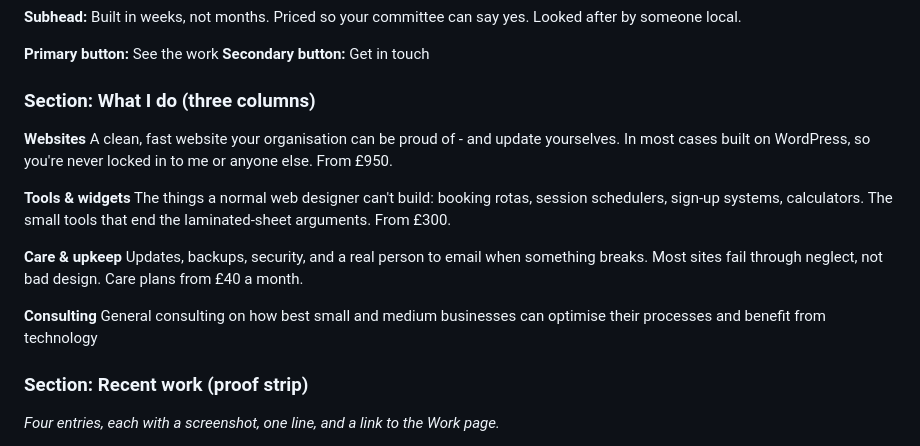
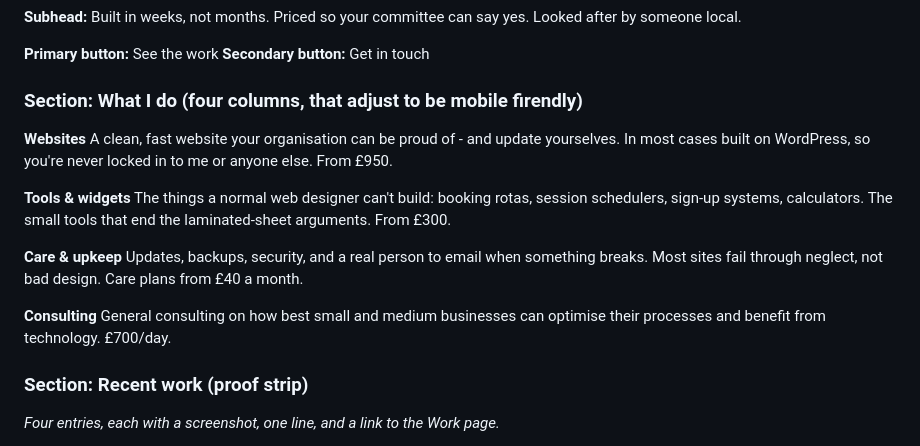
Before and after one commit to noncodersimon/digitelos, a Markdown page: docs/digitelos-copy-deck2026-07.md, the part around the change. GitHub-like rendering.

```diff
--- a/docs/digitelos-copy-deck2026-07.md
+++ b/docs/digitelos-copy-deck2026-07.md
@@ -49,7 +49,7 @@ Navigation: Work / Services & Prices / About / Contact. Logo links home.
 **Primary button:** See the work
 **Secondary button:** Get in touch
 
-### Section: What I do (three columns)
+### Section: What I do (four columns, that adjust to be mobile firendly)
 
 **Websites**
 A clean, fast website your organisation can be proud of - and update yourselves. In most cases built on WordPress, so you're never locked in to me or anyone else. From £950.
@@ -61,7 +61,7 @@ The things a normal web designer can't build: booking rotas, session schedulers,
 Updates, backups, security, and a real person to email when something breaks. Most sites fail through neglect, not bad design. Care plans from £40 a month.
 
 **Consulting**
-General consulting on how best small and medium businesses can optimise their processes and benefit from technology
+General consulting on how best small and medium businesses can optimise their processes and benefit from technology. £700/day.
 
 ### Section: Recent work (proof strip)
 
```
